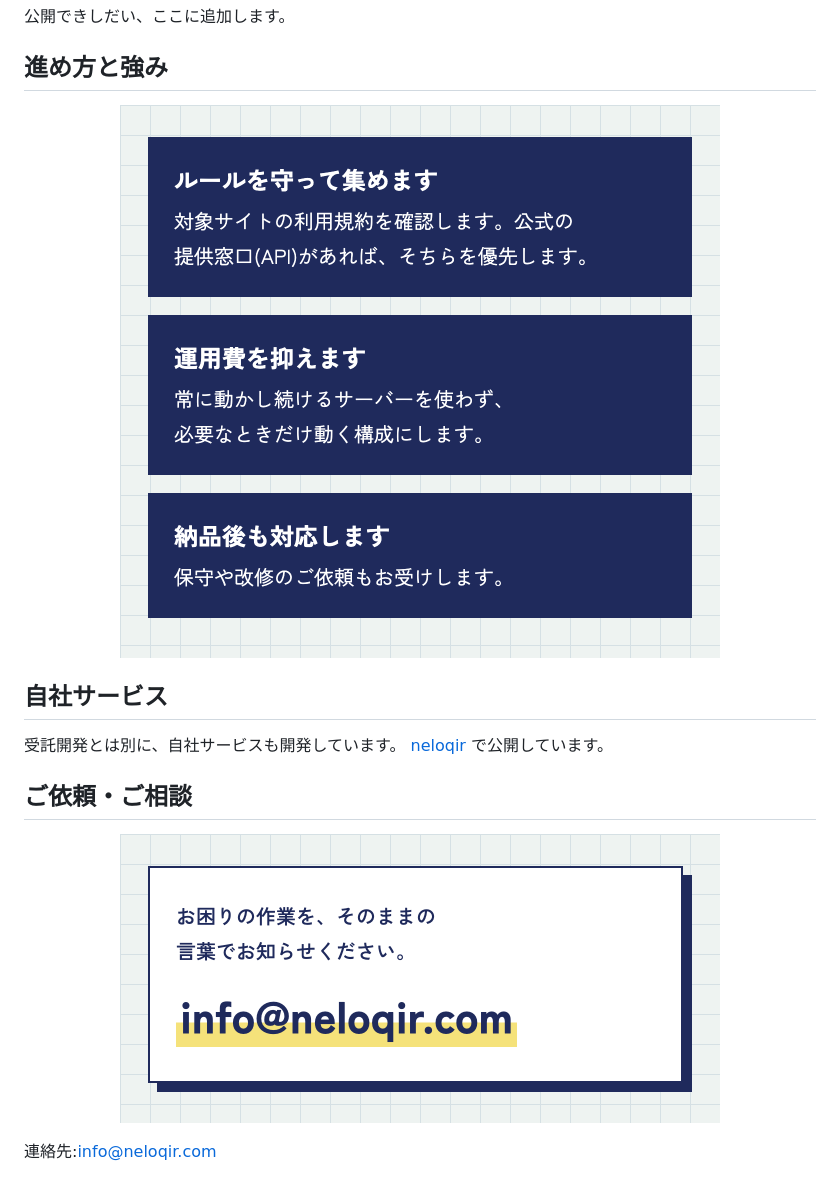
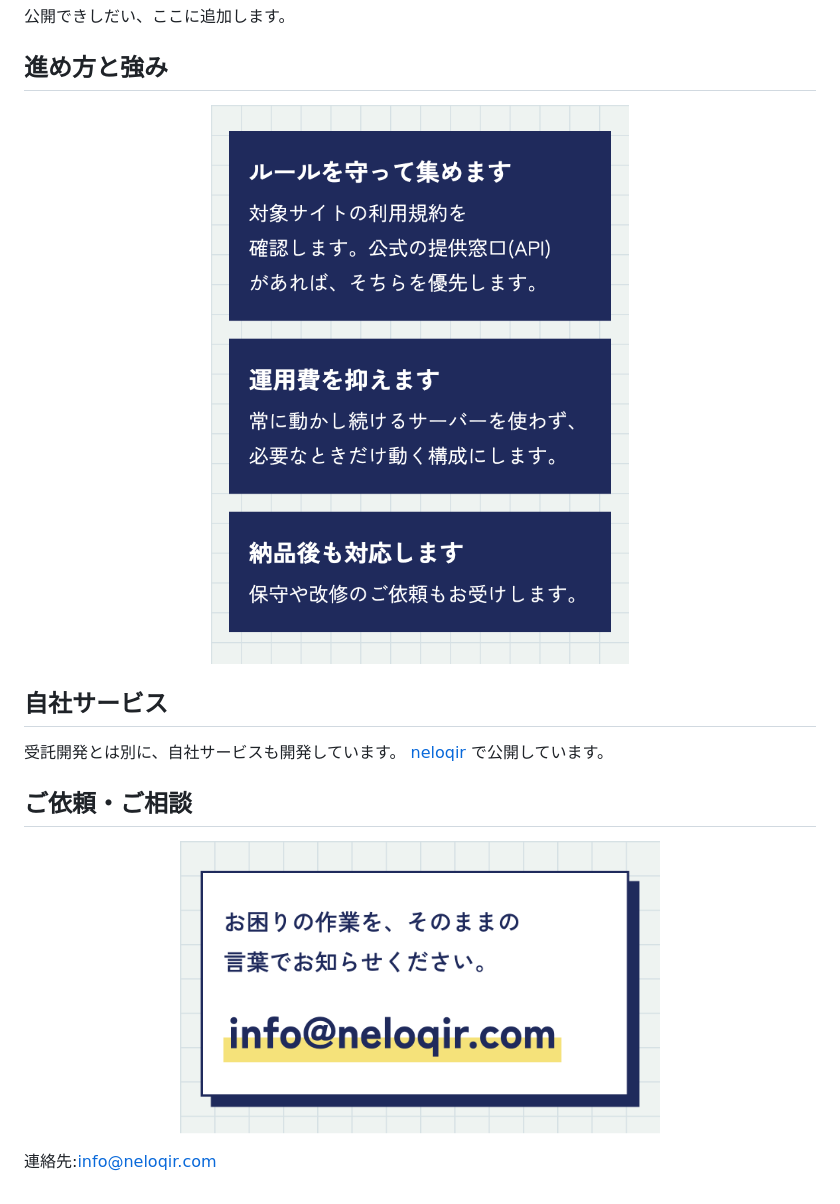
Before and after one commit to neloqir-dev/neloqir-dev, a Markdown page: README.md, the part around one of its changes. Drawn GitHub-style; pictures changed too: assets/contact.png, assets/strengths.png.

```diff
--- a/README.md
+++ b/README.md
@@ -21,7 +21,7 @@
 ## 進め方と強み
 
 <p align="center">
-  <img src="assets/strengths.png" width="600" alt="ルールを守って集めます:対象サイトの利用規約を確認します。公式の提供窓口(API)があれば、そちらを優先します。運用費を抑えます:常に動かし続けるサーバーを使わず、必要なときだけ動く構成にします。納品後も対応します:保守や改修のご依頼もお受けします。">
+  <img src="assets/strengths.png" width="480" alt="ルールを守って集めます:対象サイトの利用規約を確認します。公式の提供窓口(API)があれば、そちらを優先します。運用費を抑えます:常に動かし続けるサーバーを使わず、必要なときだけ動く構成にします。納品後も対応します:保守や改修のご依頼もお受けします。">
 </p>
 
 ## 自社サービス
@@ -32,7 +32,7 @@
 ## ご依頼・ご相談
 
 <p align="center">
-  <a href="mailto:info@neloqir.com"><img src="assets/contact.png" width="600" alt="お困りの作業を、そのままの言葉でお知らせください。info@neloqir.com"></a>
+  <a href="mailto:info@neloqir.com"><img src="assets/contact.png" width="480" alt="お困りの作業を、そのままの言葉でお知らせください。info@neloqir.com"></a>
 </p>
 
 連絡先:[info@neloqir.com](mailto:info@neloqir.com)
```
Also changed, not shown: other parts of README.md (+2 -2 lines), assets/hero.png, assets/services.png, 1 other file.
